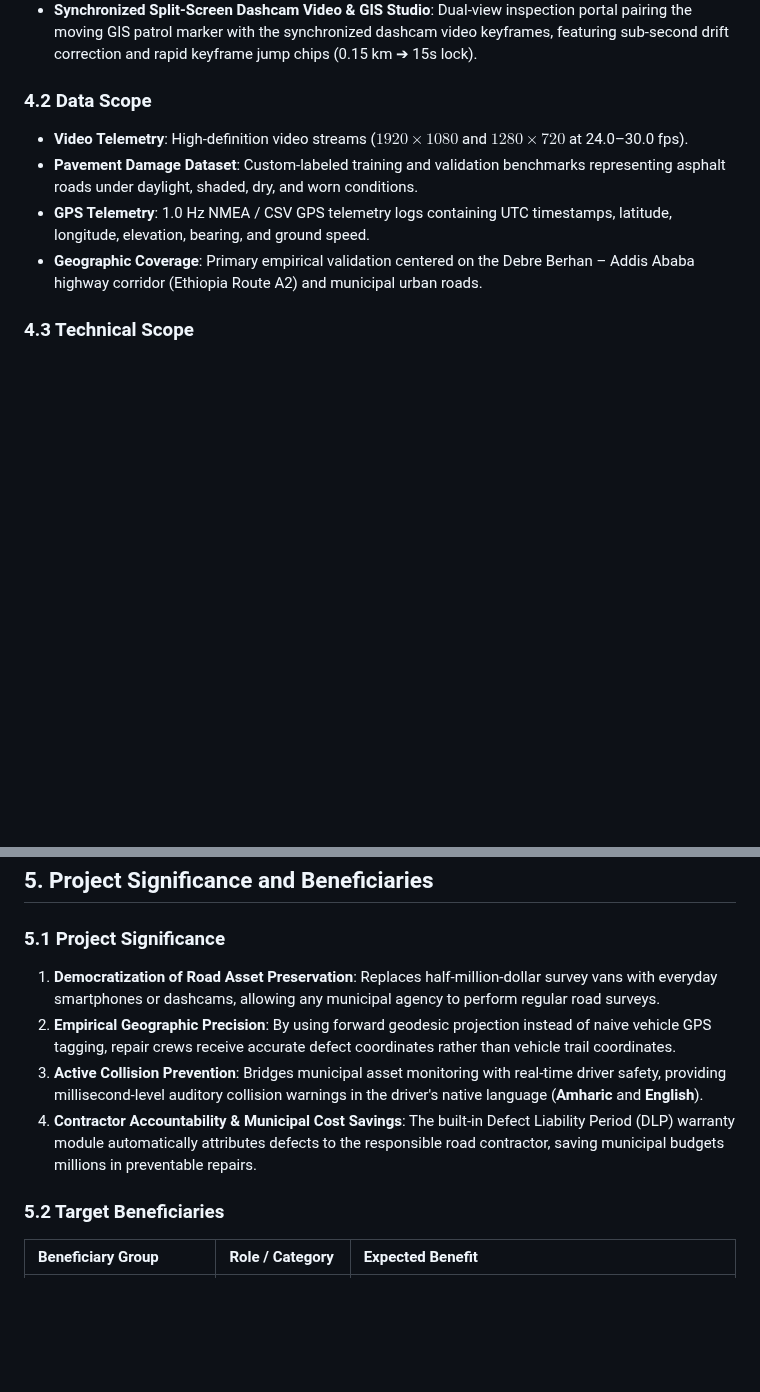
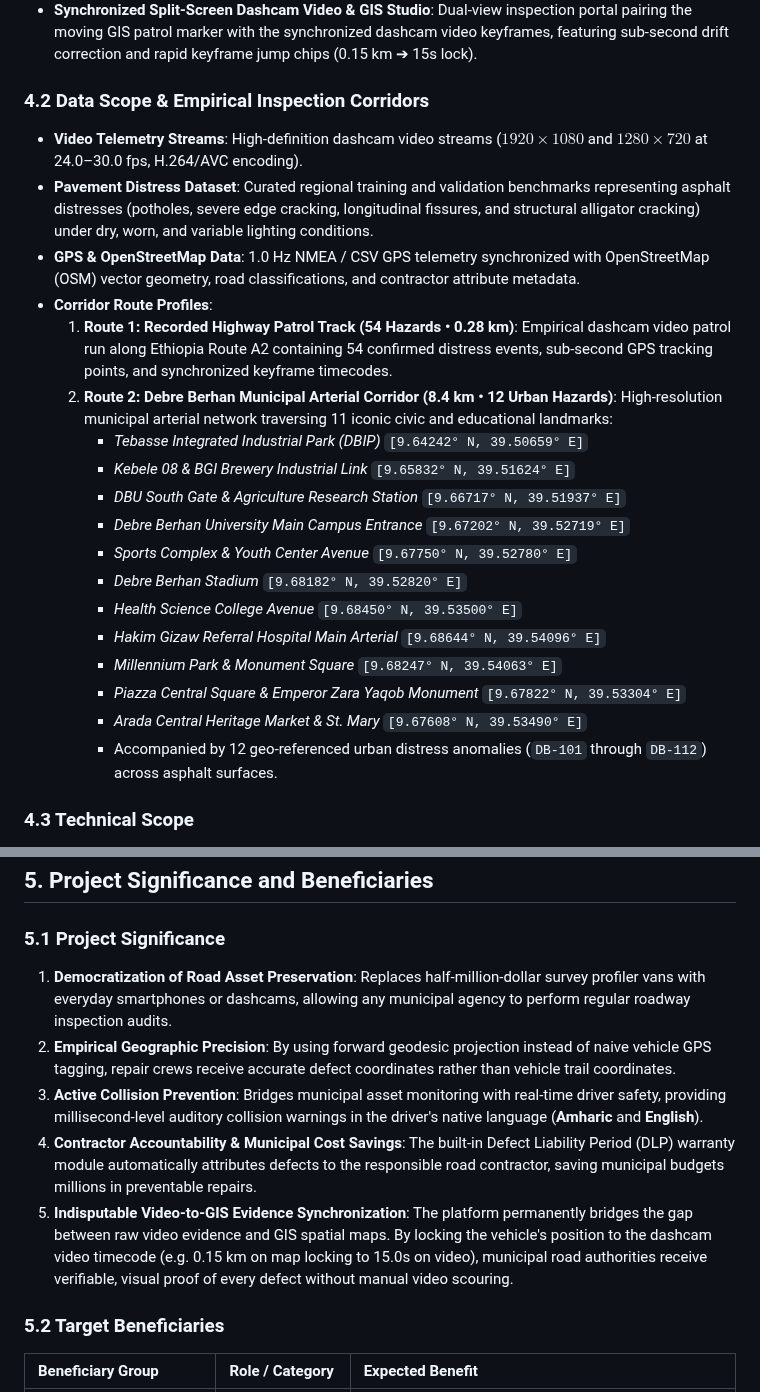
Before and after one commit to haile6/intelligent-road-monitoring-system, a Markdown page: docs/project_proposal.md, 2 parts joined by grey strips. GitHub-like rendering; blank space fills up the shorter version.

Commit message:
docs(proposal): add Debre Berhan 8.4km arterial corridor, iconic landmarks, and split-screen video sync specifications

```diff
--- a/docs/project_proposal.md
+++ b/docs/project_proposal.md
@@ -143,11 +143,25 @@ The implemented system provides the following comprehensive functional capabilit
 * **Live Cockpit Telemetry HUD**: Floating glassmorphic HUD widget featuring a digital speedometer with cornering deceleration physics, 16-wind rotating compass rose dial (`N 014°`, `NE 048°`), sub-meter dual trip odometer, and live ETA calculation.
 * **Synchronized Split-Screen Dashcam Video & GIS Studio**: Dual-view inspection portal pairing the moving GIS patrol marker with the synchronized dashcam video keyframes, featuring sub-second drift correction and rapid keyframe jump chips (0.15 km ➔ 15s lock).
 
-### 4.2 Data Scope
-* **Video Telemetry**: High-definition video streams ($1920\times1080$ and $1280\times720$ at 24.0–30.0 fps).
-* **Pavement Damage Dataset**: Custom-labeled training and validation benchmarks representing asphalt roads under daylight, shaded, dry, and worn conditions.
-* **GPS Telemetry**: 1.0 Hz NMEA / CSV GPS telemetry logs containing UTC timestamps, latitude, longitude, elevation, bearing, and ground speed.
-* **Geographic Coverage**: Primary empirical validation centered on the Debre Berhan – Addis Ababa highway corridor (Ethiopia Route A2) and municipal urban roads.
+### 4.2 Data Scope & Empirical Inspection Corridors
+* **Video Telemetry Streams**: High-definition dashcam video streams ($1920\times1080$ and $1280\times720$ at 24.0–30.0 fps, H.264/AVC encoding).
+* **Pavement Distress Dataset**: Curated regional training and validation benchmarks representing asphalt distresses (potholes, severe edge cracking, longitudinal fissures, and structural alligator cracking) under dry, worn, and variable lighting conditions.
+* **GPS & OpenStreetMap Data**: 1.0 Hz NMEA / CSV GPS telemetry synchronized with OpenStreetMap (OSM) vector geometry, road classifications, and contractor attribute metadata.
+* **Corridor Route Profiles**:
+  1. **Route 1: Recorded Highway Patrol Track (54 Hazards • 0.28 km)**: Empirical dashcam video patrol run along Ethiopia Route A2 containing 54 confirmed distress events, sub-second GPS tracking points, and synchronized keyframe timecodes.
+  2. **Route 2: Debre Berhan Municipal Arterial Corridor (8.4 km • 12 Urban Hazards)**: High-resolution municipal arterial network traversing 11 iconic civic and educational landmarks:
+     - *Tebasse Integrated Industrial Park (DBIP)* `[9.64242° N, 39.50659° E]`
+     - *Kebele 08 & BGI Brewery Industrial Link* `[9.65832° N, 39.51624° E]`
+     - *DBU South Gate & Agriculture Research Station* `[9.66717° N, 39.51937° E]`
+     - *Debre Berhan University Main Campus Entrance* `[9.67202° N, 39.52719° E]`
+     - *Sports Complex & Youth Center Avenue* `[9.67750° N, 39.52780° E]`
+     - *Debre Berhan Stadium* `[9.68182° N, 39.52820° E]`
+     - *Health Science College Avenue* `[9.68450° N, 39.53500° E]`
+     - *Hakim Gizaw Referral Hospital Main Arterial* `[9.68644° N, 39.54096° E]`
+     - *Millennium Park & Monument Square* `[9.68247° N, 39.54063° E]`
+     - *Piazza Central Square & Emperor Zara Yaqob Monument* `[9.67822° N, 39.53304° E]`
+     - *Arada Central Heritage Market & St. Mary* `[9.67608° N, 39.53490° E]`
+     - Accompanied by 12 geo-referenced urban distress anomalies (`DB-101` through `DB-112`) across asphalt surfaces.
 
 ### 4.3 Technical Scope
 * **Programming Language**: Python 3.10 / 3.11
@@ -168,10 +182,11 @@ The implemented system provides the following comprehensive functional capabilit
 ## 5. Project Significance and Beneficiaries
 
 ### 5.1 Project Significance
-1. **Democratization of Road Asset Preservation**: Replaces half-million-dollar survey vans with everyday smartphones or dashcams, allowing any municipal agency to perform regular road surveys.
+1. **Democratization of Road Asset Preservation**: Replaces half-million-dollar survey profiler vans with everyday smartphones or dashcams, allowing any municipal agency to perform regular roadway inspection audits.
 2. **Empirical Geographic Precision**: By using forward geodesic projection instead of naive vehicle GPS tagging, repair crews receive accurate defect coordinates rather than vehicle trail coordinates.
 3. **Active Collision Prevention**: Bridges municipal asset monitoring with real-time driver safety, providing millisecond-level auditory collision warnings in the driver's native language (**Amharic** and **English**).
 4. **Contractor Accountability & Municipal Cost Savings**: The built-in Defect Liability Period (DLP) warranty module automatically attributes defects to the responsible road contractor, saving municipal budgets millions in preventable repairs.
+5. **Indisputable Video-to-GIS Evidence Synchronization**: The platform permanently bridges the gap between raw video evidence and GIS spatial maps. By locking the vehicle's position to the dashcam video timecode (e.g. 0.15 km on map locking to 15.0s on video), municipal road authorities receive verifiable, visual proof of every defect without manual video scouring.
 
 ### 5.2 Target Beneficiaries
 
```
